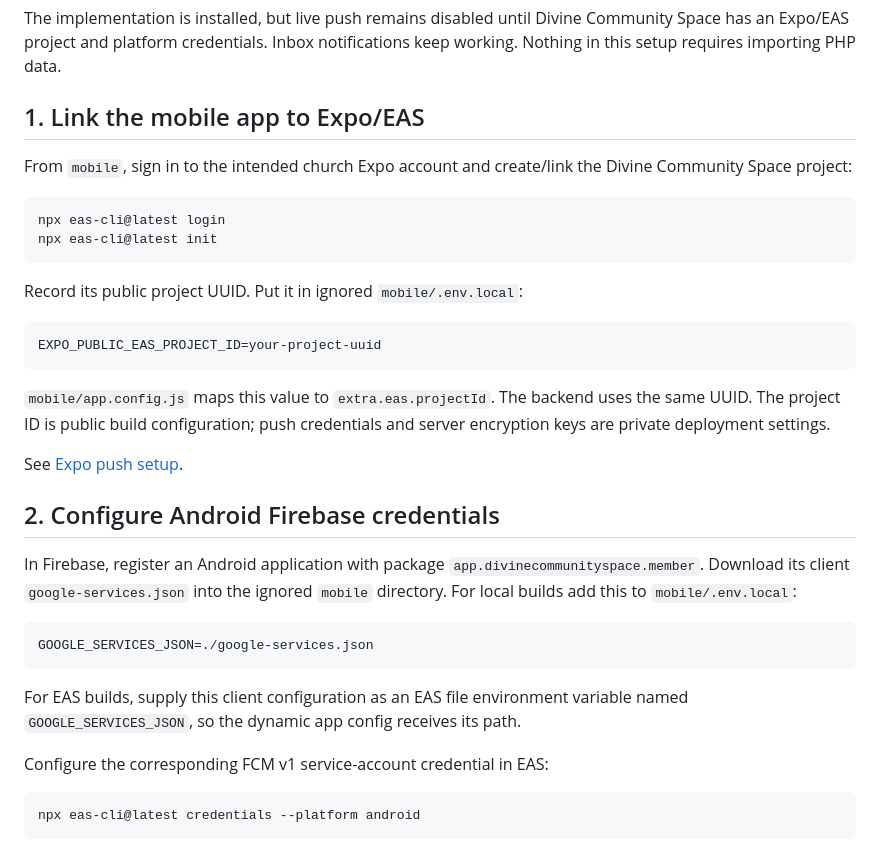
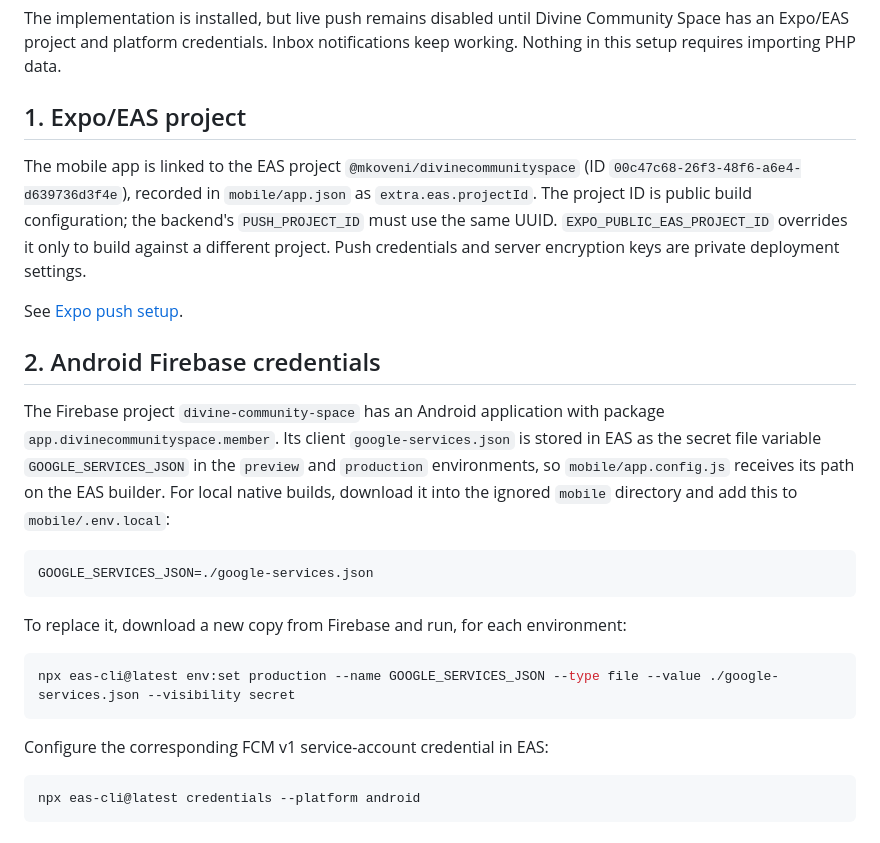
Before and after one commit to mkoveni/holyspace, a Markdown page: docs/device-push-setup.md, the part around the change. Rendered like a GitHub page.

Commit message:
Document the linked EAS project and Firebase client configuration
The Firebase project divine-community-space supplies google-services.json
as a secret EAS file variable in preview and production; use eas env:set
(env:create/env:update are deprecated) to replace it.

Co-Authored-By: Claude Opus 5.5 <noreply@anthropic.com>

````diff
--- a/docs/device-push-setup.md
+++ b/docs/device-push-setup.md
@@ -4,40 +4,35 @@ The implementation is installed, but live push remains disabled until Divine Com
 has an Expo/EAS project and platform credentials. Inbox notifications keep working.
 Nothing in this setup requires importing PHP data.
 
-## 1. Link the mobile app to Expo/EAS
+## 1. Expo/EAS project
 
-From `mobile`, sign in to the intended church Expo account and create/link the
-Divine Community Space project:
-
-```sh
-npx eas-cli@latest login
-npx eas-cli@latest init
-```
-
-Record its public project UUID. Put it in ignored `mobile/.env.local`:
-
-```dotenv
-EXPO_PUBLIC_EAS_PROJECT_ID=your-project-uuid
-```
-
-`mobile/app.config.js` maps this value to `extra.eas.projectId`. The backend uses
-the same UUID. The project ID is public build configuration; push credentials and
-server encryption keys are private deployment settings.
+The mobile app is linked to the EAS project `@mkoveni/divinecommunityspace`
+(ID `00c47c68-26f3-48f6-a6e4-d639736d3f4e`), recorded in `mobile/app.json` as
+`extra.eas.projectId`. The project ID is public build configuration; the backend's
+`PUSH_PROJECT_ID` must use the same UUID. `EXPO_PUBLIC_EAS_PROJECT_ID` overrides it
+only to build against a different project. Push credentials and server encryption
+keys are private deployment settings.
 
 See [Expo push setup](https://docs.expo.dev/push-notifications/push-notifications-setup/).
 
-## 2. Configure Android Firebase credentials
+## 2. Android Firebase credentials
 
-In Firebase, register an Android application with package `app.divinecommunityspace.member`.
-Download its client `google-services.json` into the ignored `mobile` directory.
-For local builds add this to `mobile/.env.local`:
+The Firebase project `divine-community-space` has an Android application with
+package `app.divinecommunityspace.member`. Its client `google-services.json` is
+stored in EAS as the secret file variable `GOOGLE_SERVICES_JSON` in the `preview`
+and `production` environments, so `mobile/app.config.js` receives its path on the
+EAS builder. For local native builds, download it into the ignored `mobile`
+directory and add this to `mobile/.env.local`:
 
 ```dotenv
 GOOGLE_SERVICES_JSON=./google-services.json
 ```
 
-For EAS builds, supply this client configuration as an EAS file environment
-variable named `GOOGLE_SERVICES_JSON`, so the dynamic app config receives its path.
+To replace it, download a new copy from Firebase and run, for each environment:
+
+```sh
+npx eas-cli@latest env:set production --name GOOGLE_SERVICES_JSON --type file --value ./google-services.json --visibility secret
+```
 
 Configure the corresponding FCM v1 service-account credential in EAS:
 
````
Also changed, not shown: mobile/README.md (+3 -3 lines).
